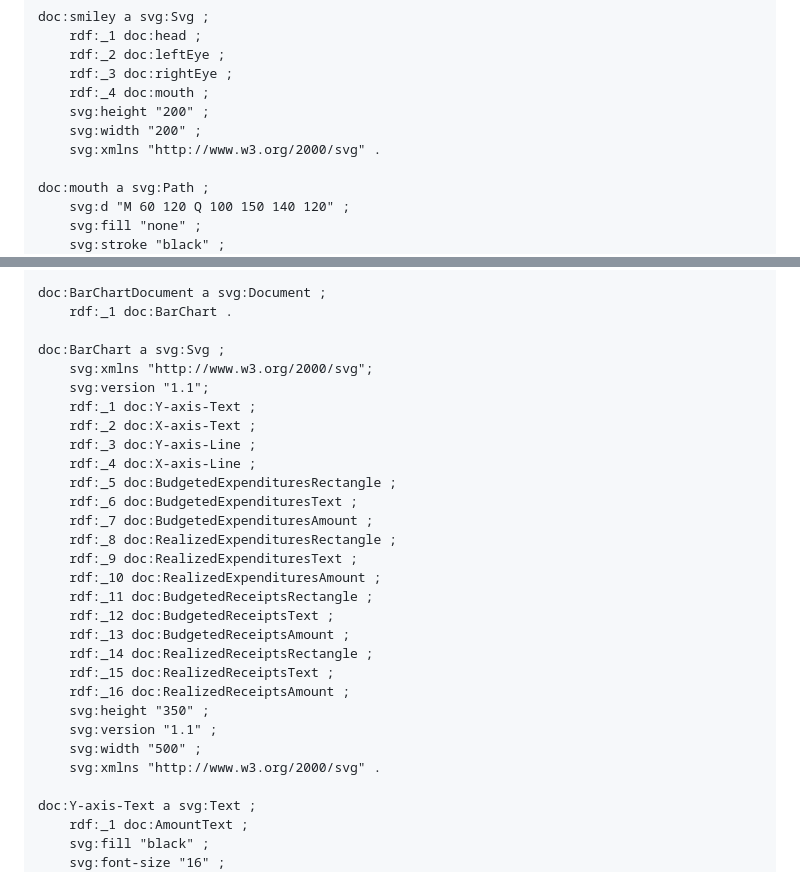
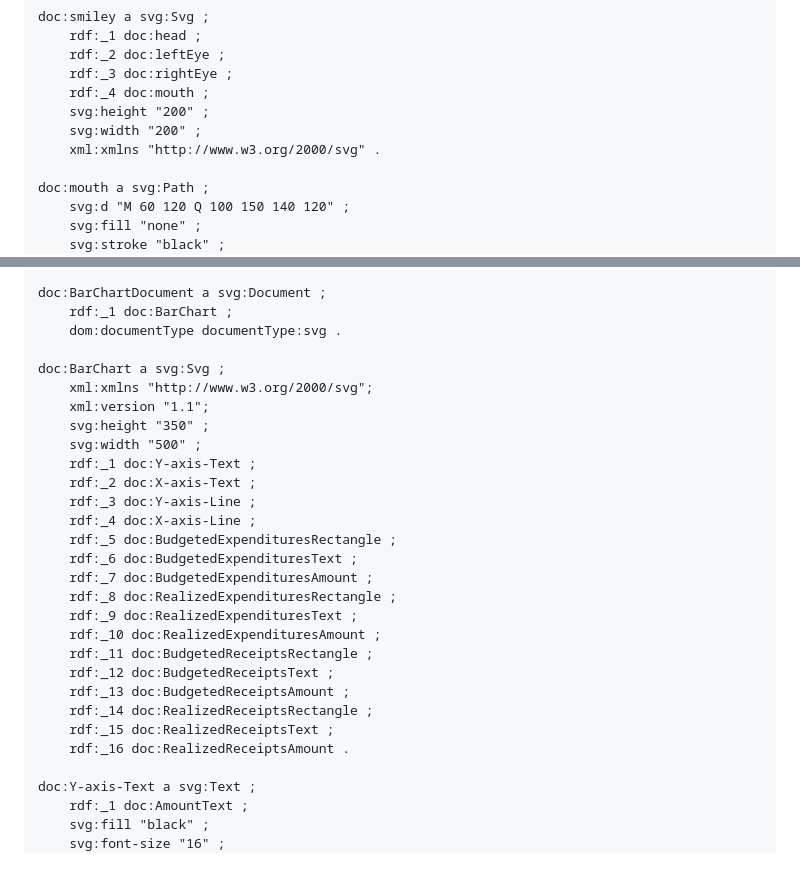
Before and after one commit to floresbakker/OntoSVG, a Markdown page: README.md, 2 parts joined by grey strips. Rendered like a GitHub page.

Commit message:
WIP: edited Readme

```diff
--- a/README.md
+++ b/README.md
@@ -62,7 +64,7 @@ doc:smiley a svg:Svg ;
     rdf:_4 doc:mouth ;
     svg:height "200" ;
     svg:width "200" ;
-    svg:xmlns "http://www.w3.org/2000/svg" .
+    xml:xmlns "http://www.w3.org/2000/svg" .
 
 doc:mouth a svg:Path ;
     svg:d "M 60 120 Q 100 150 140 120" ;
@@ -115,10 +119,13 @@ This bar chart is rendered in a browser as follows:
 
 doc:BarChartDocument a svg:Document ;
-    rdf:_1 doc:BarChart .
+    rdf:_1 doc:BarChart ;
+    dom:documentType documentType:svg .
 
 doc:BarChart a svg:Svg ;
-    svg:xmlns "http://www.w3.org/2000/svg";
-	svg:version "1.1";
+    xml:xmlns "http://www.w3.org/2000/svg";
+	xml:version "1.1";
+	svg:height "350" ;
+    svg:width "500" ;
     rdf:_1 doc:Y-axis-Text ;
 	rdf:_2 doc:X-axis-Text ;
 	rdf:_3 doc:Y-axis-Line ;
@@ -134,11 +141,7 @@ doc:BarChart a svg:Svg ;
     rdf:_13 doc:BudgetedReceiptsAmount ;
     rdf:_14 doc:RealizedReceiptsRectangle ;
     rdf:_15 doc:RealizedReceiptsText ;
-    rdf:_16 doc:RealizedReceiptsAmount ;
-    svg:height "350" ;
-    svg:version "1.1" ;
-    svg:width "500" ;
-    svg:xmlns "http://www.w3.org/2000/svg" .
+    rdf:_16 doc:RealizedReceiptsAmount .
 
 doc:Y-axis-Text a svg:Text ;
     rdf:_1 doc:AmountText ;
```
Also changed, not shown: other parts of README.md (+4 -0 lines).
